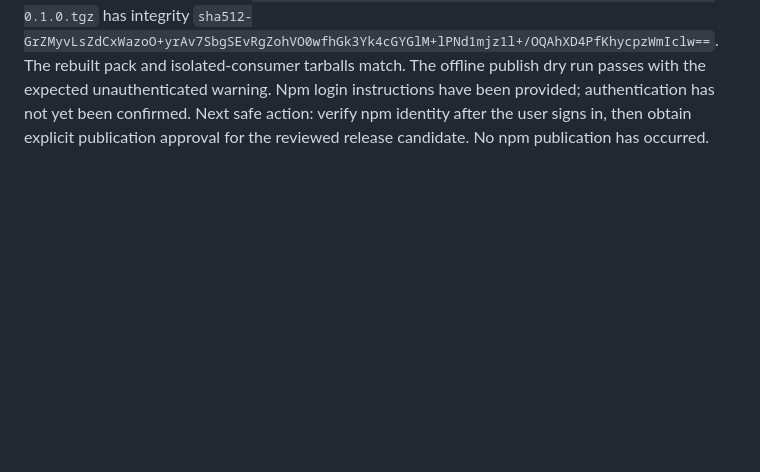
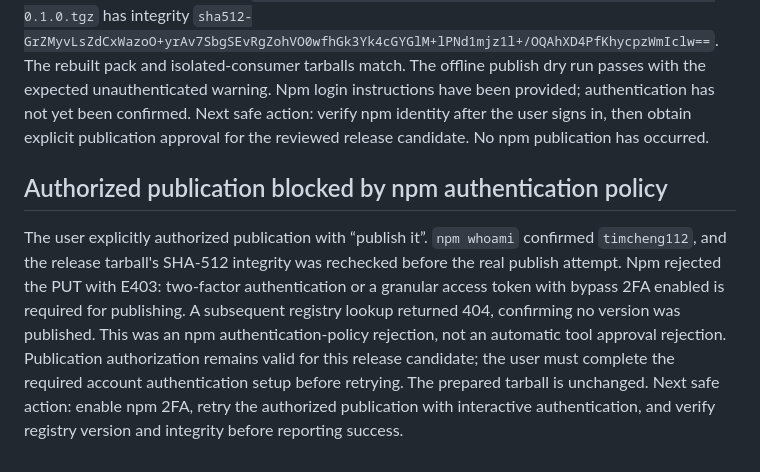
Before and after one commit to timcheng112/device-annotate, a Markdown page: docs/PLAN.delivery.md, the part around the change. Drawn GitHub-style; blank space fills up the shorter version.

Commit message:
Record npm publication authentication blocker [skip ci]

```diff
--- a/docs/PLAN.delivery.md
+++ b/docs/PLAN.delivery.md
@@ -474,3 +474,14 @@ The offline publish dry run passes with the expected unauthenticated warning.
 Npm login instructions have been provided; authentication has not yet been confirmed.
 Next safe action: verify npm identity after the user signs in, then obtain explicit publication approval for the reviewed release candidate.
 No npm publication has occurred.
+
+## Authorized publication blocked by npm authentication policy
+
+The user explicitly authorized publication with “publish it”.
+`npm whoami` confirmed `timcheng112`, and the release tarball's SHA-512 integrity was rechecked before the real publish attempt.
+Npm rejected the PUT with E403: two-factor authentication or a granular access token with bypass 2FA enabled is required for publishing.
+A subsequent registry lookup returned 404, confirming no version was published.
+This was an npm authentication-policy rejection, not an automatic tool approval rejection.
+Publication authorization remains valid for this release candidate; the user must complete the required account authentication setup before retrying.
+The prepared tarball is unchanged.
+Next safe action: enable npm 2FA, retry the authorized publication with interactive authentication, and verify registry version and integrity before reporting success.
```
